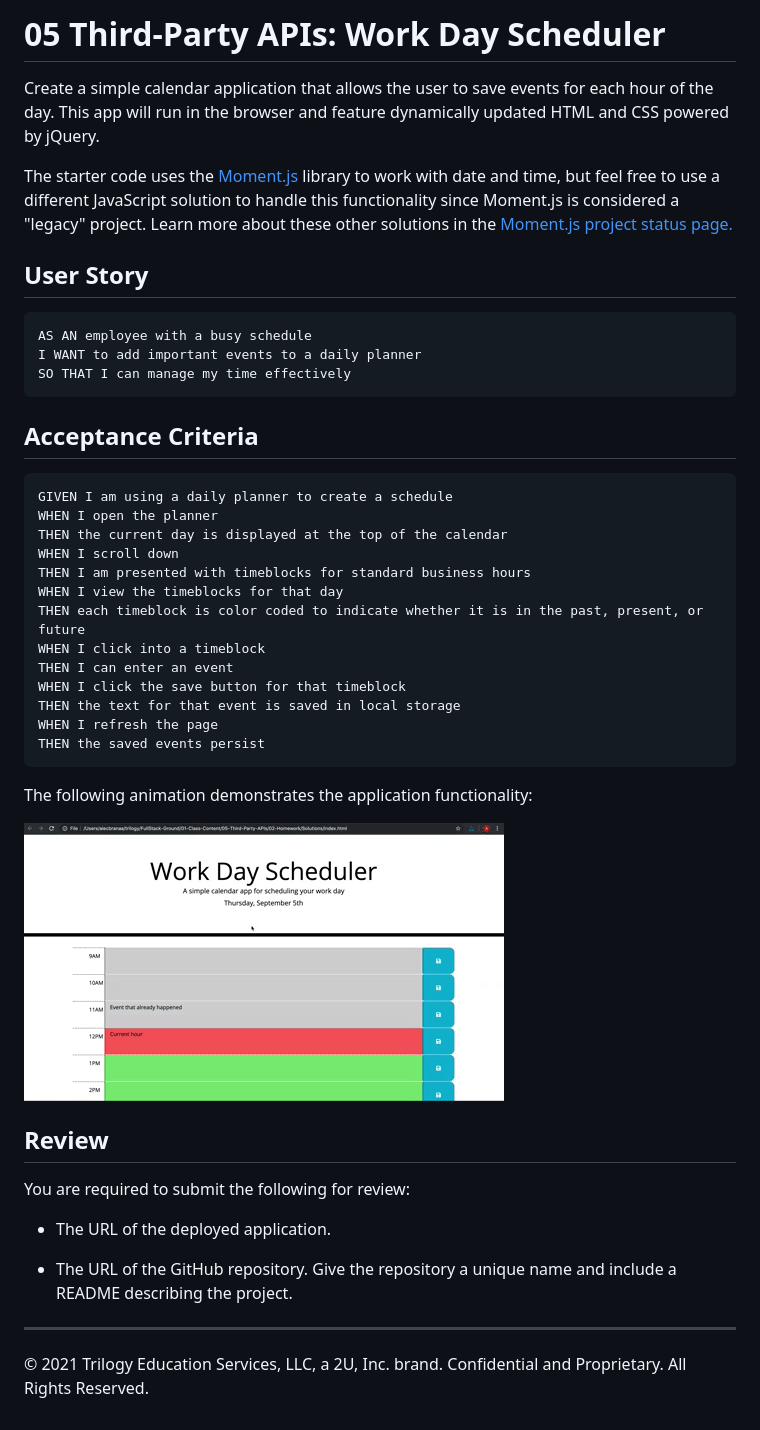
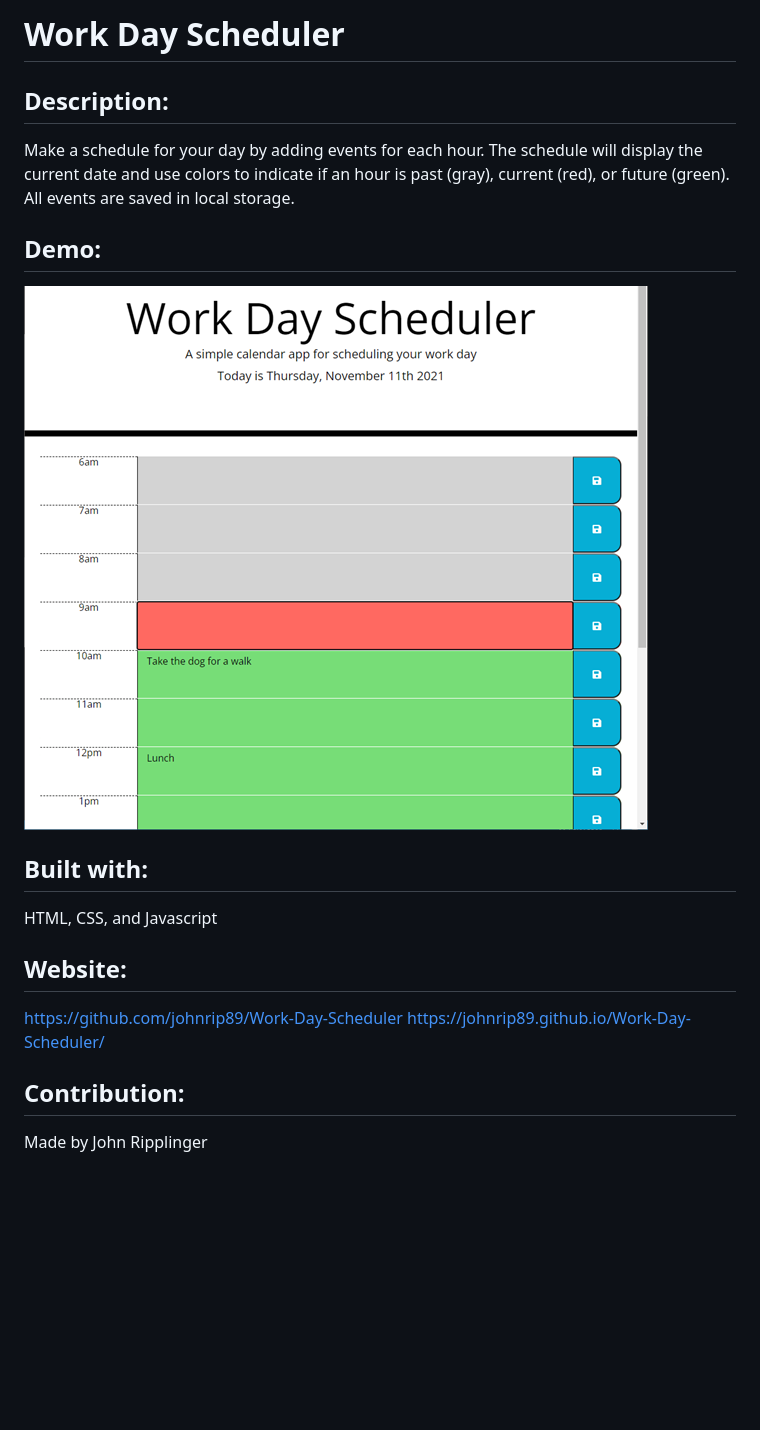
Before and after one commit to johnrip89/Work-Day-Scheduler, a Markdown page: README.md, the part around the change. Rendered like a GitHub page; pictures changed too: Assets/05-third-party-apis-homework-demo.gif (deleted), Assets/images/screenshot.png (added); blank space fills up the shorter version.

````diff
--- a/README.md
+++ b/README.md
@@ -1,46 +1,17 @@
-# 05 Third-Party APIs: Work Day Scheduler
+# Work Day Scheduler
 
-Create a simple calendar application that allows the user to save events for each hour of the day. This app will run in the browser and feature dynamically updated HTML and CSS powered by jQuery.
+  ## Description:
+  Make a schedule for your day by adding events for each hour.  The schedule will display the current date and use colors to indicate if an hour is past (gray), current (red), or future (green).  All events are saved in local storage.
 
-The starter code uses the [Moment.js](https://momentjs.com/) library to work with date and time, but feel free to use a different JavaScript solution to handle this functionality since Moment.js is considered a "legacy" project. Learn more about these other solutions in the [Moment.js project status page.](https://momentjs.com/docs/#/-project-status/)
+  ## Demo:
+  ![screenshot](./Assets/images/screenshot.png)
 
-## User Story
+  ## Built with:
+  HTML, CSS, and Javascript
 
-```
-AS AN employee with a busy schedule
-I WANT to add important events to a daily planner
-SO THAT I can manage my time effectively
-```
+  ## Website:
+  https://github.com/johnrip89/Work-Day-Scheduler
+  https://johnrip89.github.io/Work-Day-Scheduler/
 
-## Acceptance Criteria
-
-```
-GIVEN I am using a daily planner to create a schedule
-WHEN I open the planner
-THEN the current day is displayed at the top of the calendar
-WHEN I scroll down
-THEN I am presented with timeblocks for standard business hours
-WHEN I view the timeblocks for that day
-THEN each timeblock is color coded to indicate whether it is in the past, present, or future
-WHEN I click into a timeblock
-THEN I can enter an event
-WHEN I click the save button for that timeblock
-THEN the text for that event is saved in local storage
-WHEN I refresh the page
-THEN the saved events persist
-```
-
-The following animation demonstrates the application functionality:
-
-![day planner demo](./Assets/05-third-party-apis-homework-demo.gif)
-
-## Review
-
-You are required to submit the following for review:
-
-* The URL of the deployed application.
-
-* The URL of the GitHub repository. Give the repository a unique name and include a README describing the project.
-
-- - -
-© 2021 Trilogy Education Services, LLC, a 2U, Inc. brand. Confidential and Proprietary. All Rights Reserved.
+  ## Contribution:
+  Made by John Ripplinger
````
